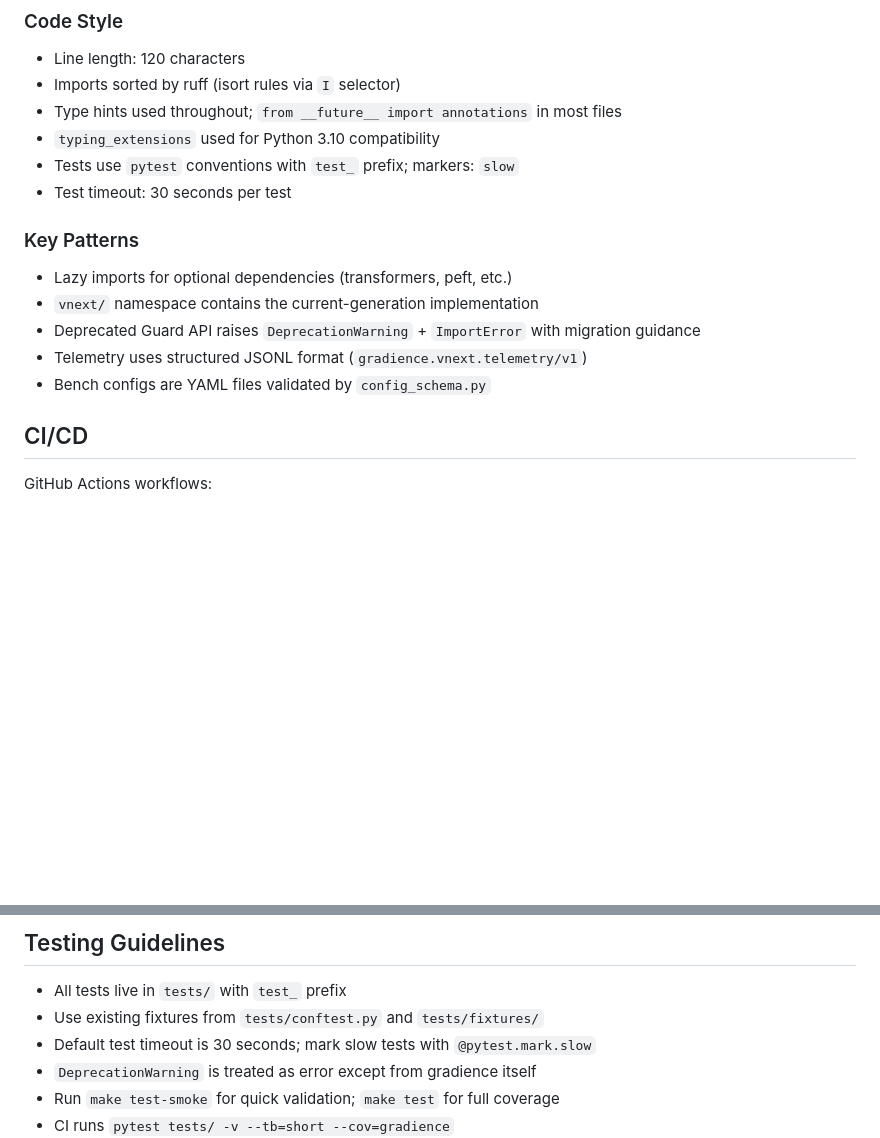
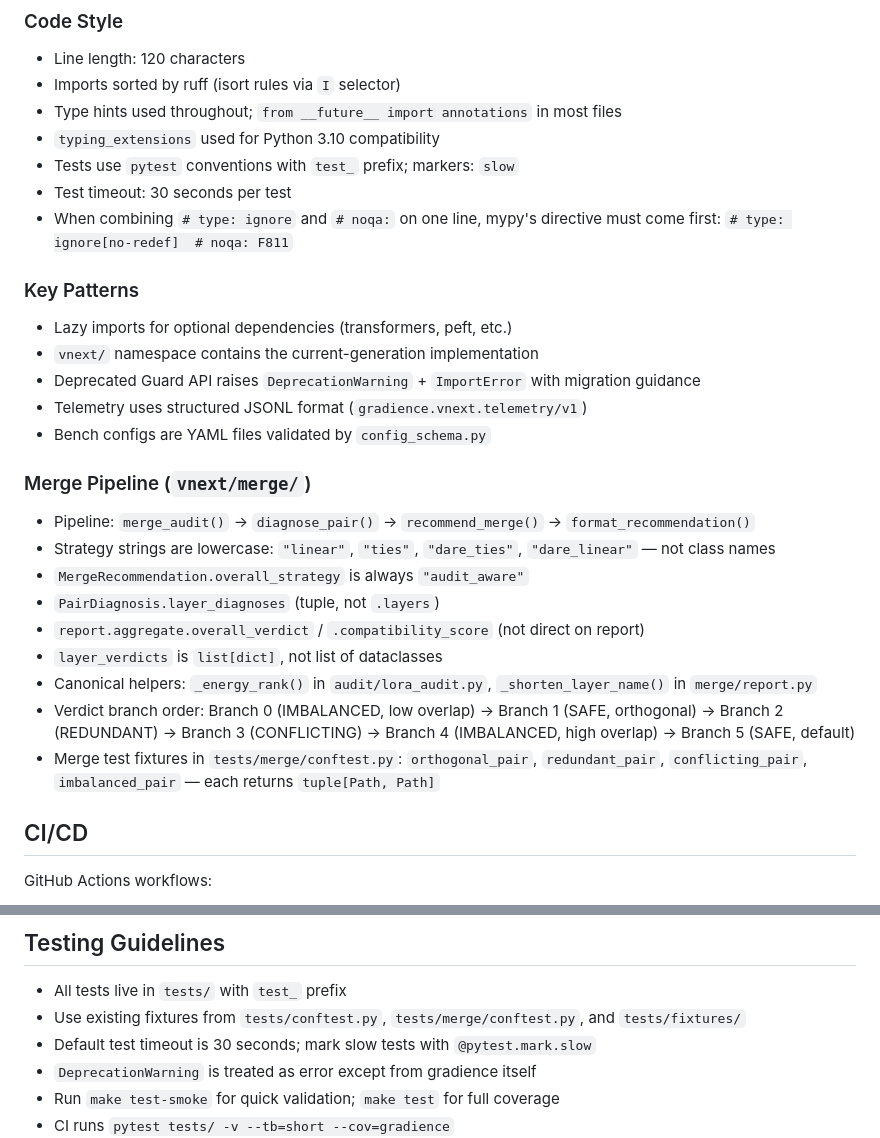
Before and after one commit to johntnanney/gradience, a Markdown page: CLAUDE.md, 2 parts joined by grey strips. Drawn GitHub-style; blank space fills up the shorter version.

Commit message:
Update CLAUDE.md with merge pipeline conventions and mypy comment ordering
Adds merge pipeline reference (field names, strategy strings, verdict
branch order, fixture locations) and documents the mypy/noqa comment
ordering requirement discovered during cleanup.

Co-Authored-By: Claude Opus 4.6 <noreply@anthropic.com>

```diff
--- a/CLAUDE.md
+++ b/CLAUDE.md
@@ -127,6 +127,7 @@ All exceptions inherit from `GradienceError`. Specific types: `ConfigError`, `Au
 - `typing_extensions` used for Python 3.10 compatibility
 - Tests use `pytest` conventions with `test_` prefix; markers: `slow`
 - Test timeout: 30 seconds per test
+- When combining `# type: ignore` and `# noqa:` on one line, mypy's directive must come first: `# type: ignore[no-redef]  # noqa: F811`
 
 ### Key Patterns
 
@@ -135,6 +136,18 @@ All exceptions inherit from `GradienceError`. Specific types: `ConfigError`, `Au
 - Deprecated Guard API raises `DeprecationWarning` + `ImportError` with migration guidance
 - Telemetry uses structured JSONL format (`gradience.vnext.telemetry/v1`)
 - Bench configs are YAML files validated by `config_schema.py`
+
+### Merge Pipeline (`vnext/merge/`)
+
+- Pipeline: `merge_audit()` → `diagnose_pair()` → `recommend_merge()` → `format_recommendation()`
+- Strategy strings are lowercase: `"linear"`, `"ties"`, `"dare_ties"`, `"dare_linear"` — not class names
+- `MergeRecommendation.overall_strategy` is always `"audit_aware"`
+- `PairDiagnosis.layer_diagnoses` (tuple, not `.layers`)
+- `report.aggregate.overall_verdict` / `.compatibility_score` (not direct on report)
+- `layer_verdicts` is `list[dict]`, not list of dataclasses
+- Canonical helpers: `_energy_rank()` in `audit/lora_audit.py`, `_shorten_layer_name()` in `merge/report.py`
+- Verdict branch order: Branch 0 (IMBALANCED, low overlap) → Branch 1 (SAFE, orthogonal) → Branch 2 (REDUNDANT) → Branch 3 (CONFLICTING) → Branch 4 (IMBALANCED, high overlap) → Branch 5 (SAFE, default)
+- Merge test fixtures in `tests/merge/conftest.py`: `orthogonal_pair`, `redundant_pair`, `conflicting_pair`, `imbalanced_pair` — each returns `tuple[Path, Path]`
 
 ## CI/CD
 
@@ -150,7 +163,7 @@ Pre-commit hooks enforce: trailing whitespace, EOF fixers, YAML/TOML/JSON validi
 ## Testing Guidelines
 
 - All tests live in `tests/` with `test_` prefix
-- Use existing fixtures from `tests/conftest.py` and `tests/fixtures/`
+- Use existing fixtures from `tests/conftest.py`, `tests/merge/conftest.py`, and `tests/fixtures/`
 - Default test timeout is 30 seconds; mark slow tests with `@pytest.mark.slow`
 - `DeprecationWarning` is treated as error except from gradience itself
 - Run `make test-smoke` for quick validation; `make test` for full coverage
```
